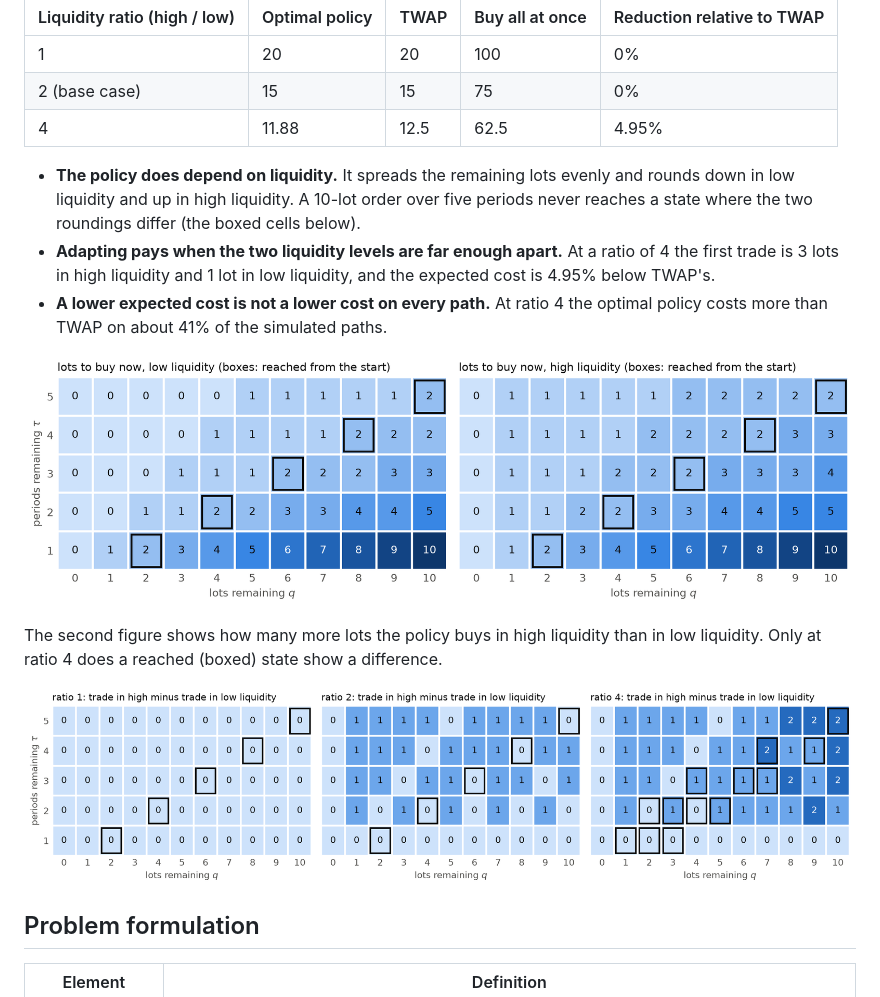
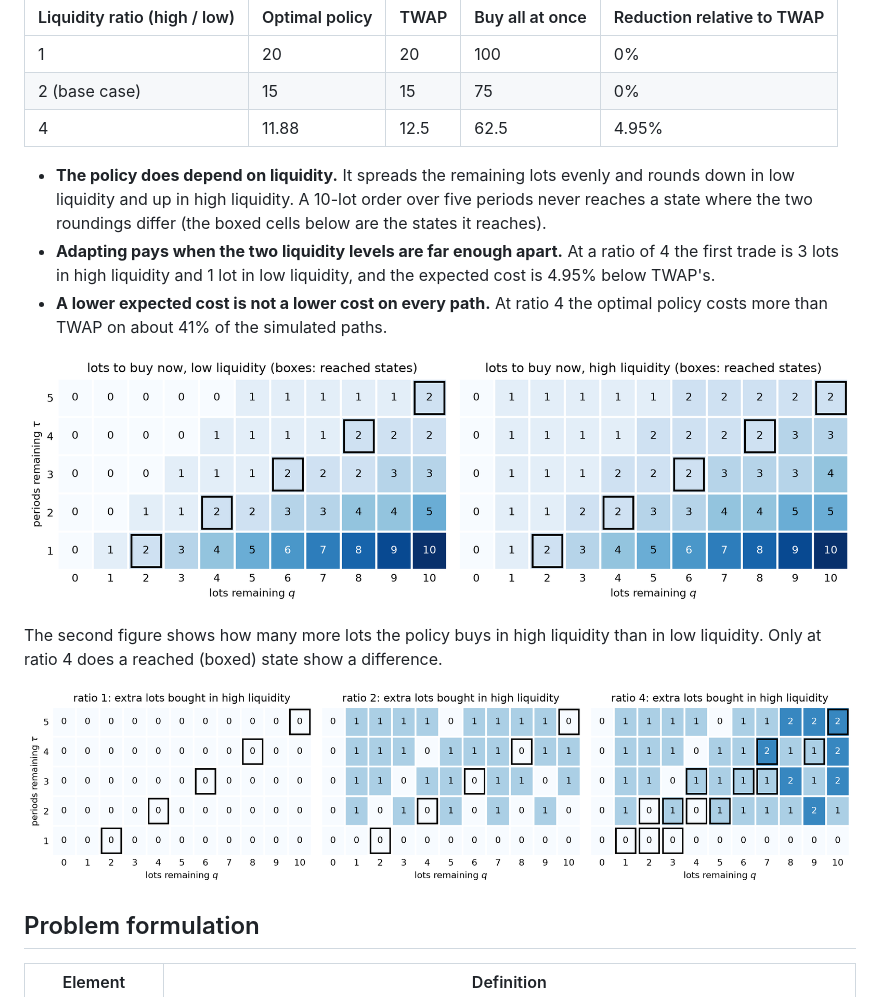
Before and after one commit to ahmedas91/rl-optimal-trade-execution, a Markdown page: README.md, the part around the change. GitHub-like rendering; pictures changed too: results/figures/policy.png, results/figures/ratio_sensitivity.png.

Commit message:
Replace the style cell with seven lines and drop unused code
The figures now use matplotlib's standard look: the custom palette, the
rcParams block, the two color ramps and show_table are gone. Three
figure titles are shorter and the episode shading is darker, so that
nothing collides. Tables show four decimals throughout.

Also remove code that nothing used any more: run_policy's second
return value, the fourth slot of `solved`, with_ratio's params
argument, draw_grid's default outline and three arguments that
repeated matplotlib's defaults. No number changes.

Co-Authored-By: Claude Fable 5.2 <noreply@anthropic.com>

```diff
--- a/README.md
+++ b/README.md
@@ -26,7 +26,7 @@ Expected cost of the whole order, by liquidity ratio:
 | 2 (base case)                | 15             | 15   | 75              | 0%                         |
 | 4                            | 11.88          | 12.5 | 62.5            | 4.95%                      |
 
-- **The policy does depend on liquidity.** It spreads the remaining lots evenly and rounds down in low liquidity and up in high liquidity. A 10-lot order over five periods never reaches a state where the two roundings differ (the boxed cells below).
+- **The policy does depend on liquidity.** It spreads the remaining lots evenly and rounds down in low liquidity and up in high liquidity. A 10-lot order over five periods never reaches a state where the two roundings differ (the boxed cells below are the states it reaches).
 - **Adapting pays when the two liquidity levels are far enough apart.** At a ratio of 4 the first trade is 3 lots in high liquidity and 1 lot in low liquidity, and the expected cost is 4.95% below TWAP's.
 - **A lower expected cost is not a lower cost on every path.** At ratio 4 the optimal policy costs more than TWAP on about 41% of the simulated paths.
 
```
Also changed, not shown: results/figures/convergence.png, results/figures/cost_distribution.png, results/figures/episodes.png, results/figures/value_function.png, 1 other file.
